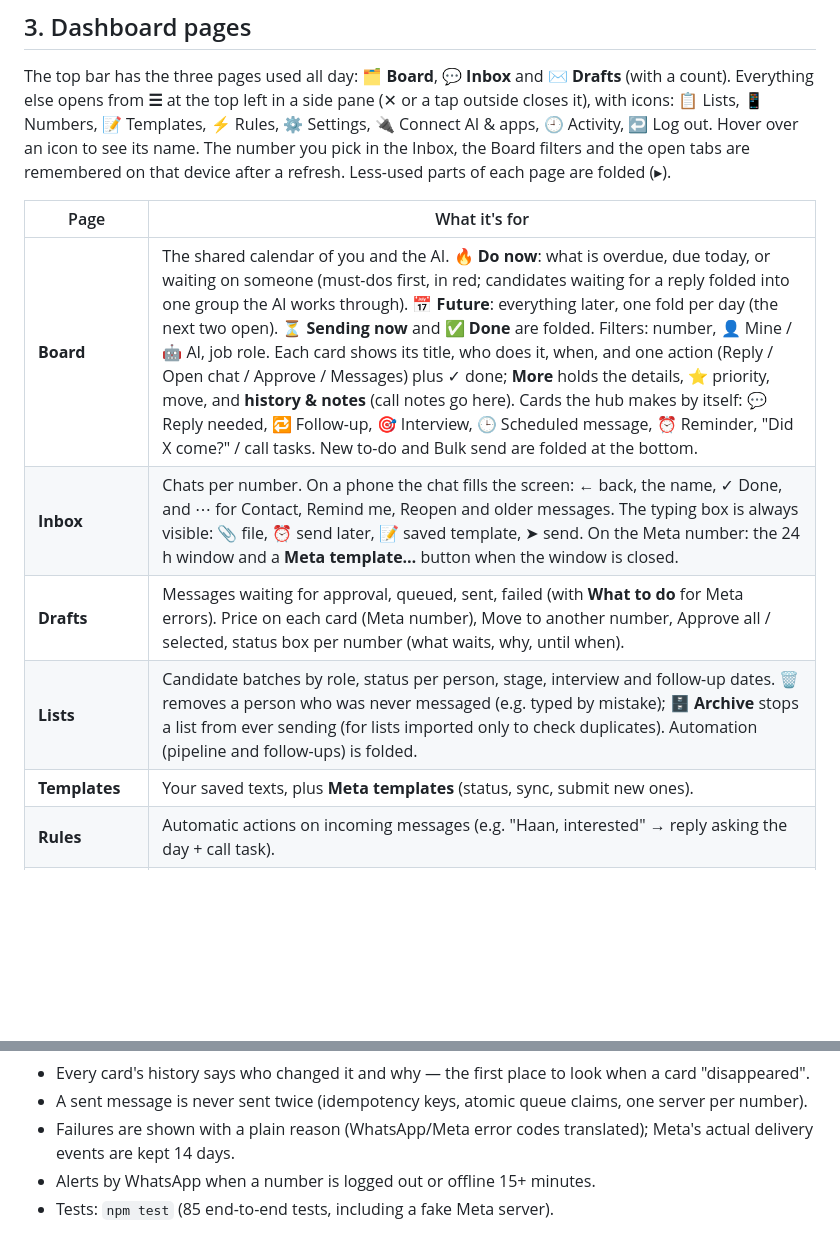
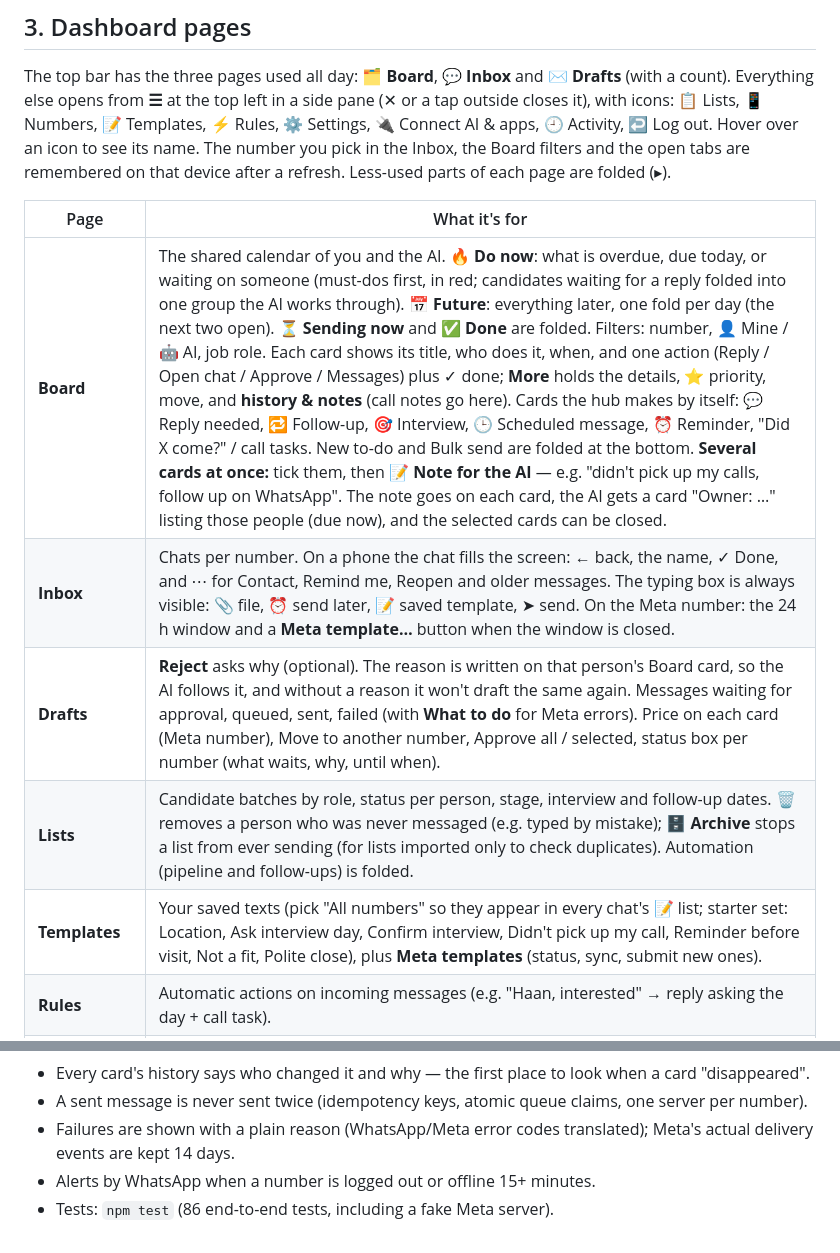
Before and after one commit to sebinjuly-source/zenith-whatsapp-hub, a Markdown page: docs/HOW-IT-WORKS.md, 2 parts joined by grey strips. GitHub-like rendering; blank space fills up the shorter version.

Commit message:
Docs: rejection reasons, notes on several cards, starter templates
Co-Authored-By: Claude Opus 5.5 <noreply@anthropic.com>

```diff
--- a/docs/HOW-IT-WORKS.md
+++ b/docs/HOW-IT-WORKS.md
@@ -66,11 +66,11 @@ and the open tabs are remembered on that device after a refresh. Less-used parts
 
 | Page | What it's for |
 |---|---|
-| **Board** | The shared calendar of you and the AI. **🔥 Do now**: what is overdue, due today, or waiting on someone (must-dos first, in red; candidates waiting for a reply folded into one group the AI works through). **📅 Future**: everything later, one fold per day (the next two open). **⏳ Sending now** and **✅ Done** are folded. Filters: number, 👤 Mine / 🤖 AI, job role. Each card shows its title, who does it, when, and one action (Reply / Open chat / Approve / Messages) plus ✓ done; **More** holds the details, ⭐ priority, move, and **history & notes** (call notes go here). Cards the hub makes by itself: 💬 Reply needed, 🔁 Follow-up, 🎯 Interview, 🕒 Scheduled message, ⏰ Reminder, "Did X come?" / call tasks. New to-do and Bulk send are folded at the bottom. |
+| **Board** | The shared calendar of you and the AI. **🔥 Do now**: what is overdue, due today, or waiting on someone (must-dos first, in red; candidates waiting for a reply folded into one group the AI works through). **📅 Future**: everything later, one fold per day (the next two open). **⏳ Sending now** and **✅ Done** are folded. Filters: number, 👤 Mine / 🤖 AI, job role. Each card shows its title, who does it, when, and one action (Reply / Open chat / Approve / Messages) plus ✓ done; **More** holds the details, ⭐ priority, move, and **history & notes** (call notes go here). Cards the hub makes by itself: 💬 Reply needed, 🔁 Follow-up, 🎯 Interview, 🕒 Scheduled message, ⏰ Reminder, "Did X come?" / call tasks. New to-do and Bulk send are folded at the bottom. **Several cards at once:** tick them, then **📝 Note for the AI** — e.g. "didn't pick up my calls, follow up on WhatsApp". The note goes on each card, the AI gets a card "Owner: …" listing those people (due now), and the selected cards can be closed. |
 | **Inbox** | Chats per number. On a phone the chat fills the screen: ← back, the name, ✓ Done, and ⋯ for Contact, Remind me, Reopen and older messages. The typing box is always visible: 📎 file, ⏰ send later, 📝 saved template, ➤ send. On the Meta number: the 24 h window and a **Meta template…** button when the window is closed. |
-| **Drafts** | Messages waiting for approval, queued, sent, failed (with **What to do** for Meta errors). Price on each card (Meta number), Move to another number, Approve all / selected, status box per number (what waits, why, until when). |
+| **Drafts** | **Reject** asks why (optional). The reason is written on that person's Board card, so the AI follows it, and without a reason it won't draft the same again. Messages waiting for approval, queued, sent, failed (with **What to do** for Meta errors). Price on each card (Meta number), Move to another number, Approve all / selected, status box per number (what waits, why, until when). |
 | **Lists** | Candidate batches by role, status per person, stage, interview and follow-up dates. 🗑 removes a person who was never messaged (e.g. typed by mistake); **🗄 Archive** stops a list from ever sending (for lists imported only to check duplicates). Automation (pipeline and follow-ups) is folded. |
-| **Templates** | Your saved texts, plus **Meta templates** (status, sync, submit new ones). |
+| **Templates** | Your saved texts (pick "All numbers" so they appear in every chat's 📝 list; starter set: Location, Ask interview day, Confirm interview, Didn't pick up my call, Reminder before visit, Not a fit, Polite close), plus **Meta templates** (status, sync, submit new ones). |
 | **Rules** | Automatic actions on incoming messages (e.g. "Haan, interested" → reply asking the day + call task). |
 | **Settings** | **⭐ All numbers (defaults)**: every number follows these, except a setting a number has changed itself (shown as "own" on that number). Per number: name, purpose, active, and "↺ Use all-numbers settings". Sending (approval, new-number limit, daily limit, any time; delay, hours, days and follow-ups folded), history & media, replies & integrations. Folded: connection alerts, Meta prices, Playbook, delete number. |
 | **Numbers / Connect / Activity** | Link numbers and the Meta health check; how to connect AI and Apps Script; every event that happened. |
@@ -209,4 +209,4 @@ Send `POST /api/send` (text, attachment, replyTo, buttons, waTemplate, scheduleA
 - Failures are shown with a plain reason (WhatsApp/Meta error codes translated); Meta's actual delivery events are
   kept 14 days.
 - Alerts by WhatsApp when a number is logged out or offline 15+ minutes.
-- Tests: `npm test` (85 end-to-end tests, including a fake Meta server).
+- Tests: `npm test` (86 end-to-end tests, including a fake Meta server).
```
